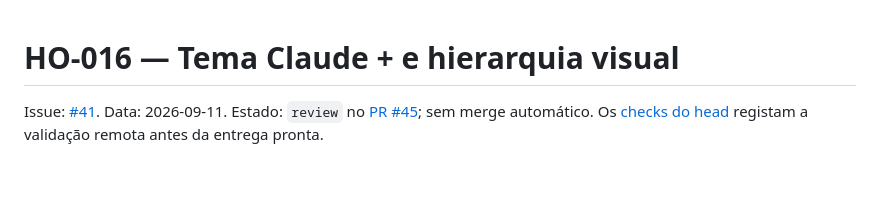
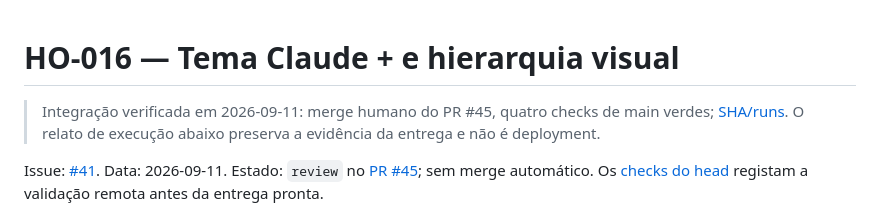
Before and after one commit to Dennyum204/HomeOfficeReservation, a Markdown page: docs/HO-016-VISUAL-THEME.md, the part around the change. GitHub-like rendering; blank space fills up the shorter version.

```diff
--- a/docs/HO-016-VISUAL-THEME.md
+++ b/docs/HO-016-VISUAL-THEME.md
@@ -1,4 +1,6 @@
 # HO-016 — Tema Claude + e hierarquia visual
+
+> Integração verificada em 2026-09-11: merge humano do PR #45, quatro checks de main verdes; [SHA/runs](HO-012-INTEGRATION.md). O relato de execução abaixo preserva a evidência da entrega e não é deployment.
 
 Issue: [#41](https://github.com/Dennyum204/HomeOfficeReservation/issues/41). Data: 2026-09-11. Estado: `review` no [PR #45](https://github.com/Dennyum204/HomeOfficeReservation/pull/45); sem merge automático. Os [checks do head](https://github.com/Dennyum204/HomeOfficeReservation/pull/45/checks) registam a validação remota antes da entrega pronta.
 
```
Also changed, not shown: docs/ARCHITECTURE.md (+1 -1 lines), infra/nas/README.md (+2 -0 lines).
